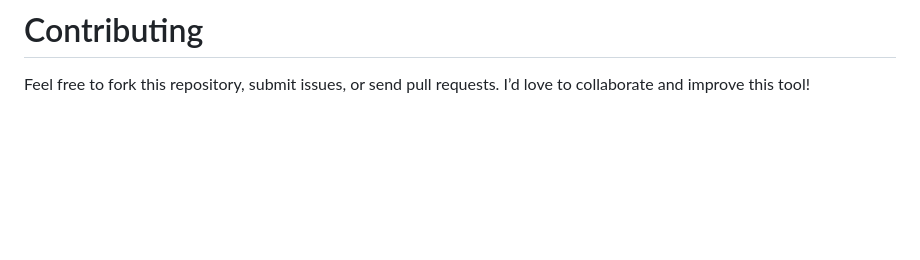
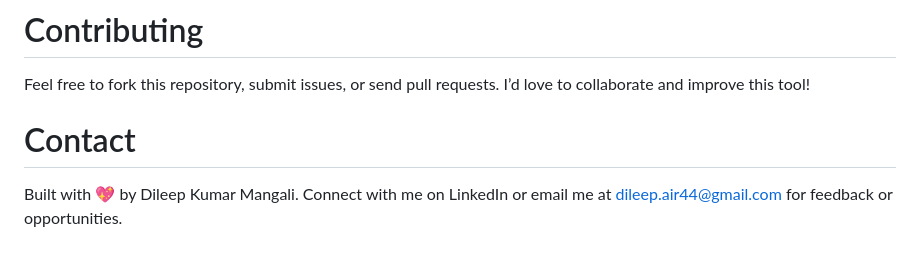
Before and after one commit to Dileepkumar-44/Personal-Expense-Tracker, a Markdown page: README.md, the part around the change. Drawn GitHub-style; blank space fills up the shorter version.

Commit message:
Contact
Built with 💖 by Dileep Kumar Mangali. Connect with me on LinkedIn or email me at dileep.air44@gmail.com for feedback or opportunities.

```diff
--- a/README.md
+++ b/README.md
@@ -152,3 +152,6 @@ This project is live at https://personal-expense-tracker-free.vercel.app/, deplo
 
 # Contributing
 Feel free to fork this repository, submit issues, or send pull requests. I’d love to collaborate and improve this tool!
+
+# Contact
+Built with 💖 by Dileep Kumar Mangali. Connect with me on LinkedIn or email me at dileep.air44@gmail.com for feedback or opportunities.
```
